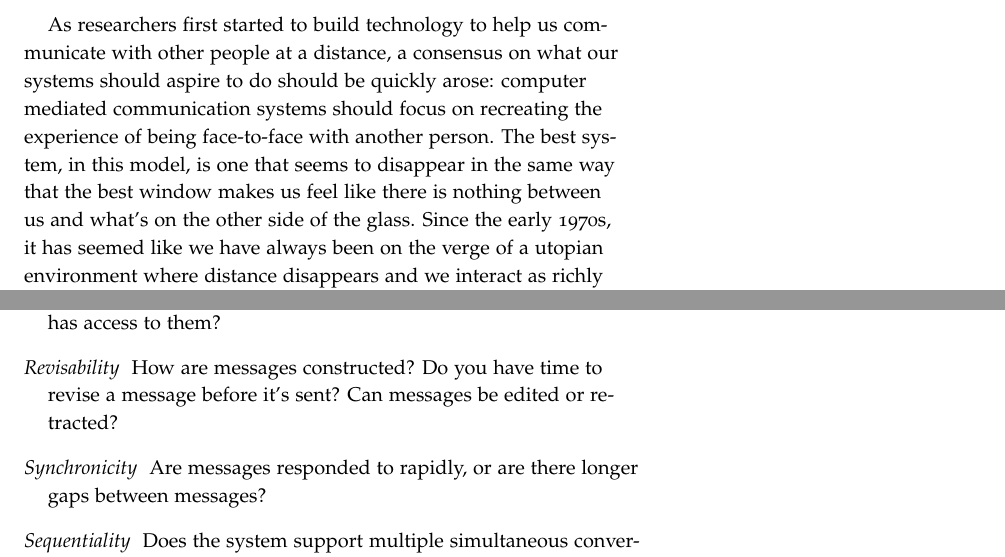
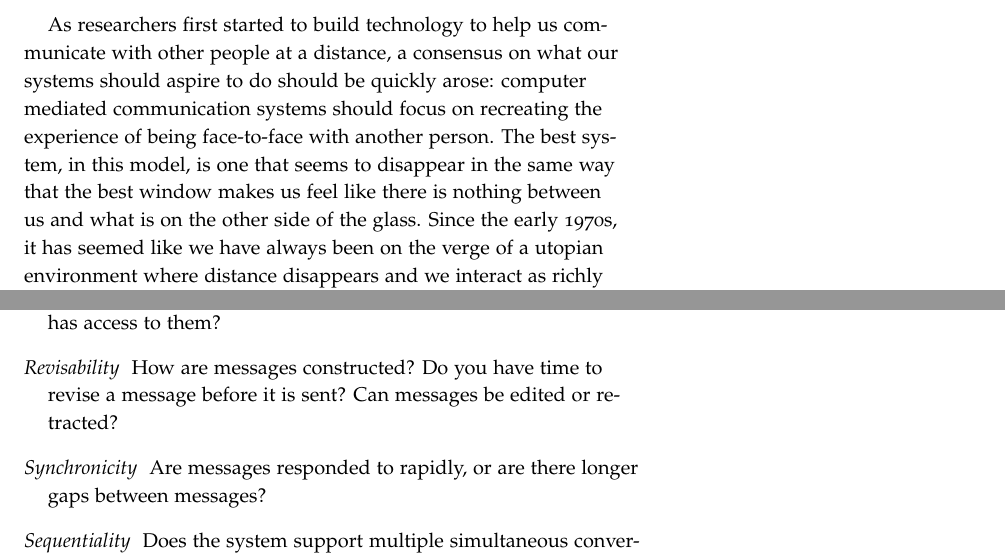
Before and after one commit to drewww/dissertation, a LaTeX thesis (dissertation.tex, which reads introduction.tex): two parts of pages 5 and 7 of 158, joined at a grey line, cut so that both start at the same text. Compiled offline with pdfLaTeX; a LaTeX package or settings file that is missing is left out.

Commit message:
Removed some contractions from the introduction.

```diff
--- a/introduction.tex
+++ b/introduction.tex
@@ -3,7 +3,7 @@
 % need to open with a
 
 
-As researchers first started to build technology to help us communicate with other people at a distance, a consensus on what our systems should aspire to do should be quickly arose: computer mediated communication systems should focus on recreating the experience of being face-to-face with another person. The best system, in this model, is one that seems to disappear in the same way that the best window makes us feel like there is nothing between us and what's on the other side of the glass. Since the early 1970s, it has seemed like we have always been on the verge of a utopian environment where distance disappears and we interact as richly with friends, family, and colleagues around the world as we do with someone sitting in the same room. \citep{Egido:1988vq} And yet, like the paperless office \citep{Sellen:2001uk}, this future has failed to materialize. We can interpret this in two ways: either our tools have failed to deliver on the promise of a ``being there'' level experience or our persistent selection of non-``being there'' experiences reveals a broad desire for a different vision of computer mediated communication. As with \citet{Hollan:1992tz}, I will argue that the latter case is true. In particular, I will focus on how  computer-mediated-communication tools can complement existing interaction contexts. I will show through a series of design projects and studies where we might find ways to create experiences that meet the challenge of being ``beyond being there''; experiences that are compelling precisely because they are trying to be something other than just an invisible window on others.
+As researchers first started to build technology to help us communicate with other people at a distance, a consensus on what our systems should aspire to do should be quickly arose: computer mediated communication systems should focus on recreating the experience of being face-to-face with another person. The best system, in this model, is one that seems to disappear in the same way that the best window makes us feel like there is nothing between us and what is on the other side of the glass. Since the early 1970s, it has seemed like we have always been on the verge of a utopian environment where distance disappears and we interact as richly with friends, family, and colleagues around the world as we do with someone sitting in the same room. \citep{Egido:1988vq} And yet, like the paperless office \citep{Sellen:2001uk}, this future has failed to materialize. We can interpret this in two ways: either our tools have failed to deliver on the promise of a ``being there'' level experience or our persistent selection of non-``being there'' experiences reveals a broad desire for a different vision of computer mediated communication. As with \citet{Hollan:1992tz}, I will argue that the latter case is true. In particular, I will focus on how  computer-mediated-communication tools can complement existing interaction contexts. I will show through a series of design projects and studies where we might find ways to create experiences that meet the challenge of being ``beyond being there''; experiences that are compelling precisely because they are trying to be something other than just an invisible window on others.
 
 To introduce this design space, I describe the broader context of computer-mediated-communication systems and why work has long focused on the ``being there'' approach to design. I will discuss approaches described in the literature for thinking about the different design strategies one might employ when trying to build new systems with a ``beyond being there'' approach in mind.
 
@@ -27,7 +27,7 @@ We can turn to \citet{Brennan:1991wk} as a starting point for other ways we migh
 
 \begin{description}
 \item [Reviewability]{Are records of past interactions easily accessible? Who has access to them?}
-\item [Revisability]{How are messages constructed? Do you have time to revise a message before it's sent? Can messages be edited or retracted?}
+\item [Revisability]{How are messages constructed? Do you have time to revise a message before it is sent? Can messages be edited or retracted?}
 \item [Synchronicity]{Are messages responded to rapidly, or are there longer gaps between messages?}
 \item [Sequentiality]{Does the system support multiple simultaneous conversations, or must all contributions fit into a single shared stream?}
 \item [Identity]{How are people represented, and what information is made available about each person?}
```
Also changed, not shown: introduction.tex (2 more changed lines).
